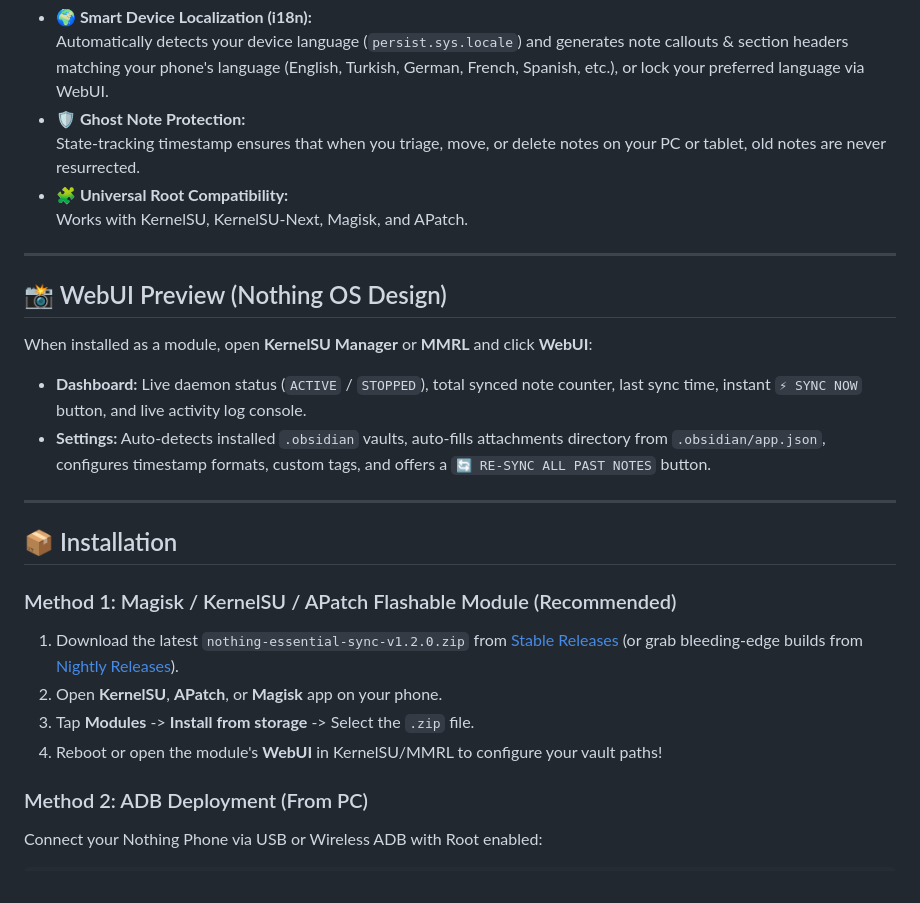
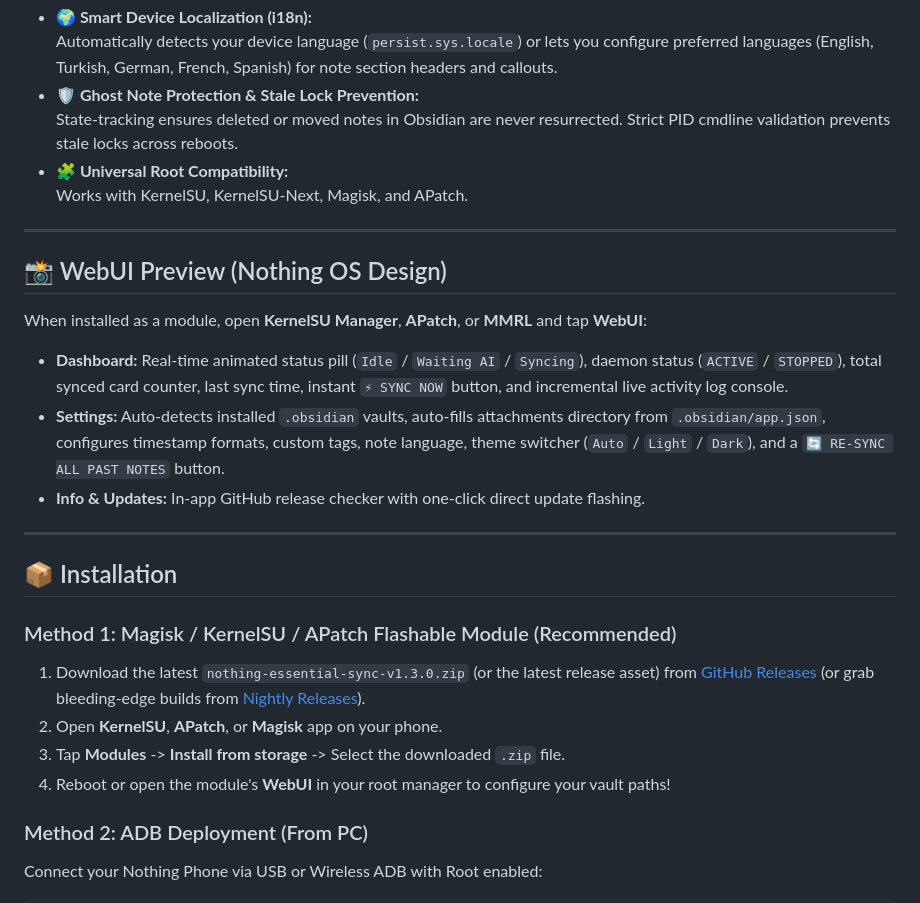
Before and after one commit to m24ih/nothing-essential-sync, a Markdown page: README.md, the part around one of its changes. GitHub-like rendering.

```diff
--- a/README.md
+++ b/README.md
@@ -26,7 +29,7 @@ An ultra-lightweight, zero-battery, event-driven bridge for **Nothing OS** that
 - **🌍 Smart Device Localization (i18n):**
-  Automatically detects your device language (`persist.sys.locale`) and generates note callouts & section headers matching your phone's language (English, Turkish, German, French, Spanish, etc.), or lock your preferred language via WebUI.
-- **🛡️ Ghost Note Protection:**
-  State-tracking timestamp ensures that when you triage, move, or delete notes on your PC or tablet, old notes are never resurrected.
+  Automatically detects your device language (`persist.sys.locale`) or lets you configure preferred languages (English, Turkish, German, French, Spanish) for note section headers and callouts.
+- **🛡️ Ghost Note Protection & Stale Lock Prevention:**
+  State-tracking ensures deleted or moved notes in Obsidian are never resurrected. Strict PID cmdline validation prevents stale locks across reboots.
 - **🧩 Universal Root Compatibility:**
   Works with KernelSU, KernelSU-Next, Magisk, and APatch.
 
@@ -34,20 +37,21 @@ An ultra-lightweight, zero-battery, event-driven bridge for **Nothing OS** that
 
 ## 📸 WebUI Preview (Nothing OS Design)
 
-When installed as a module, open **KernelSU Manager** or **MMRL** and click **WebUI**:
+When installed as a module, open **KernelSU Manager**, **APatch**, or **MMRL** and tap **WebUI**:
 
-- **Dashboard:** Live daemon status (`ACTIVE` / `STOPPED`), total synced note counter, last sync time, instant `⚡ SYNC NOW` button, and live activity log console.
-- **Settings:** Auto-detects installed `.obsidian` vaults, auto-fills attachments directory from `.obsidian/app.json`, configures timestamp formats, custom tags, and offers a `🔄 RE-SYNC ALL PAST NOTES` button.
+- **Dashboard:** Real-time animated status pill (`Idle` / `Waiting AI` / `Syncing`), daemon status (`ACTIVE` / `STOPPED`), total synced card counter, last sync time, instant `⚡ SYNC NOW` button, and incremental live activity log console.
+- **Settings:** Auto-detects installed `.obsidian` vaults, auto-fills attachments directory from `.obsidian/app.json`, configures timestamp formats, custom tags, note language, theme switcher (`Auto` / `Light` / `Dark`), and a `🔄 RE-SYNC ALL PAST NOTES` button.
+- **Info & Updates:** In-app GitHub release checker with one-click direct update flashing.
 
 ---
 
 ## 📦 Installation
 
 ### Method 1: Magisk / KernelSU / APatch Flashable Module (Recommended)
-1. Download the latest `nothing-essential-sync-v1.2.0.zip` from [Stable Releases](https://github.com/m24ih/nothing-essential-sync/releases/latest) (or grab bleeding-edge builds from [Nightly Releases](https://github.com/m24ih/nothing-essential-sync/releases/tag/nightly)).
+1. Download the latest `nothing-essential-sync-v1.3.0.zip` (or the latest release asset) from [GitHub Releases](https://github.com/m24ih/nothing-essential-sync/releases/latest) (or grab bleeding-edge builds from [Nightly Releases](https://github.com/m24ih/nothing-essential-sync/releases/tag/nightly)).
 2. Open **KernelSU**, **APatch**, or **Magisk** app on your phone.
-3. Tap **Modules** -> **Install from storage** -> Select the `.zip` file.
-4. Reboot or open the module's **WebUI** in KernelSU/MMRL to configure your vault paths!
+3. Tap **Modules** -> **Install from storage** -> Select the downloaded `.zip` file.
+4. Reboot or open the module's **WebUI** in your root manager to configure your vault paths!
 
 ### Method 2: ADB Deployment (From PC)
 Connect your Nothing Phone via USB or Wireless ADB with Root enabled:
```
Also changed, not shown: other parts of README.md (+30 -15 lines).
